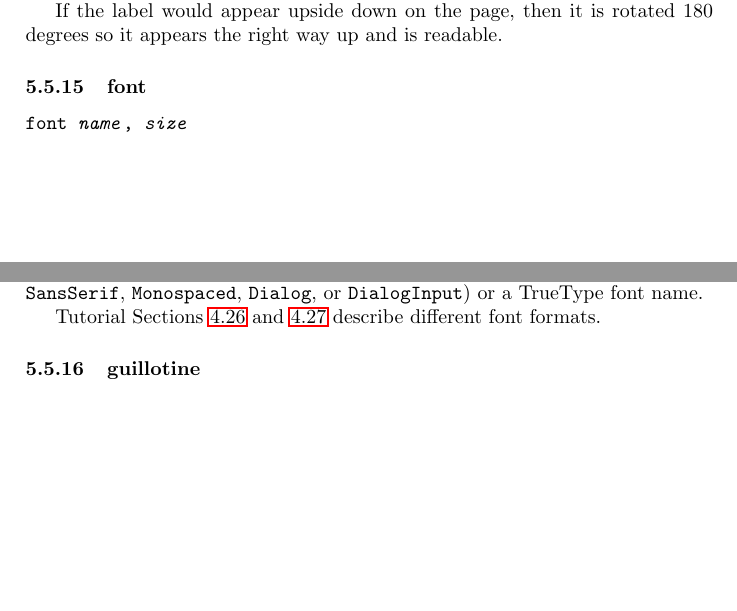
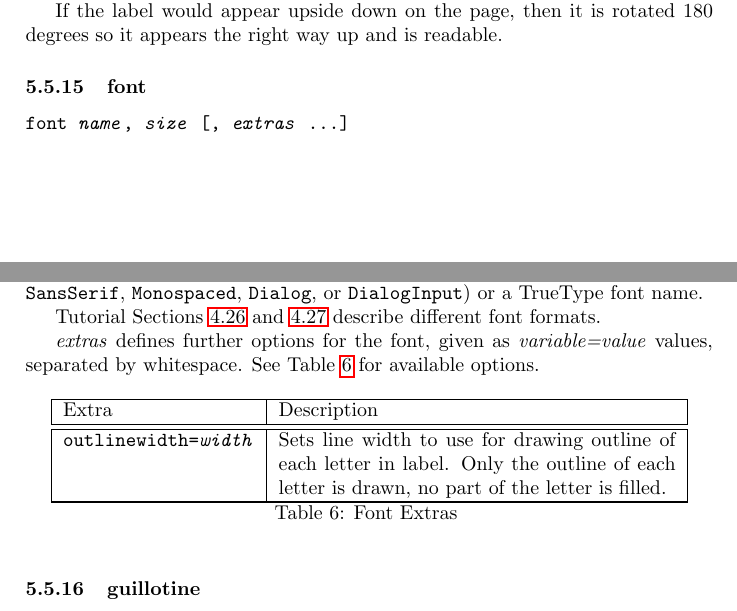
Before and after one commit to simoc/mapyrus, a LaTeX document (userdoc/mapyrus.tex, which reads userdoc/reference.tex): two parts of pages 48 and 49 of 59, joined at a grey line, cut so that both start at the same text, the shorter picture padded with empty space. Compiled offline with pdfLaTeX.

Commit message:
Describe new outlinewidth= option for font command.

```diff
--- a/userdoc/reference.tex
+++ b/userdoc/reference.tex
@@ -1240,7 +1240,7 @@ If the label would appear upside down on the page, then it is rotated
 \subsubsection{font}
 
 \begin{alltt}
-font \textit{name}, \textit{size}
+font \textit{name}, \textit{size} [, \textit{extras} ...]
 \end{alltt}
 
 Sets font for labelling with the \texttt{label} command.
@@ -1269,6 +1269,36 @@ font name.
 
 Tutorial Sections \ref{psfonts} and \ref{ttffonts}
 describe different font formats.
+
+\textit{extras} defines further options for the font, given as
+\textit{variable=value} values, separated by whitespace.
+See Table \ref{fontextras}
+for available options.
+
+\begin{longtable}{|l|p{7cm}|}
+\hline
+\label{fontextras}
+Extra & Description \\
+\hline
+\hline
+\endfirsthead
+\hline
+\caption{Font Extras} \\
+\endfoot
+
+\hline
+Extra & Description \\
+\hline
+\hline
+\endhead
+
+\texttt{outlinewidth=\textit{width}} &
+
+Sets line width to use for drawing outline of each letter in label.
+Only the outline of each letter is drawn, no part of the letter is filled. \\
+
+\hline
+\end{longtable}
 
 \subsubsection{guillotine}
 
```
